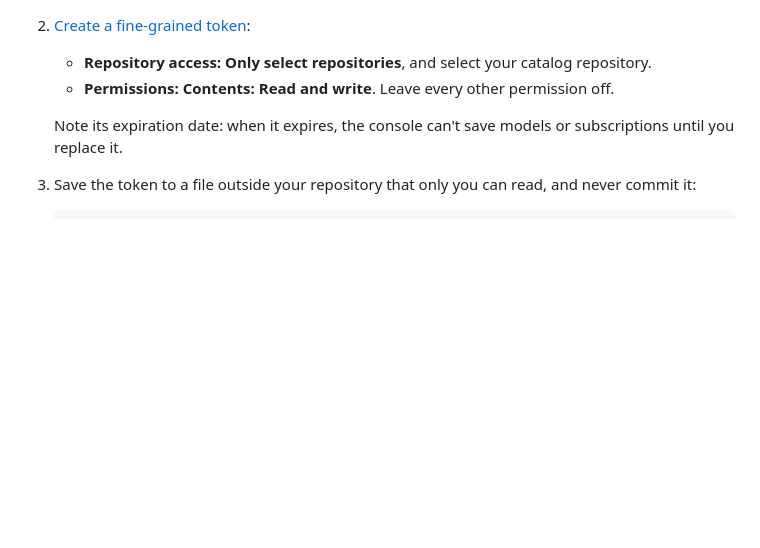
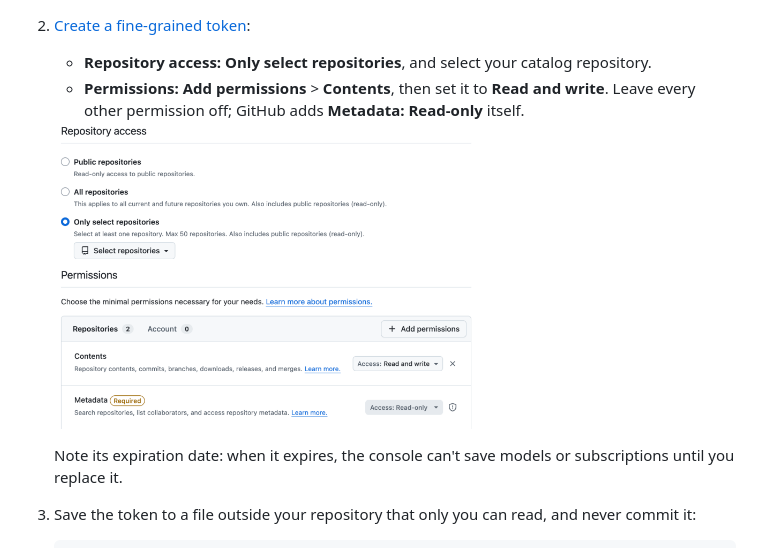
Before and after one commit to ai-grid-cloud/ai-grid-deployment-template, a Markdown page: docs/install/02-repositories.md, the part around the change. GitHub-like rendering; pictures changed too: docs/install/images/token-permissions.png (added), docs/install/images/token-repository-access.png (added); blank space fills up the shorter version.

```diff
--- a/docs/install/02-repositories.md
+++ b/docs/install/02-repositories.md
@@ -31,7 +31,11 @@ console writes them there with a token that can write only this repository.
 
 2. [Create a fine-grained token](https://github.com/settings/personal-access-tokens/new):
    - **Repository access:** **Only select repositories**, and select your catalog repository.
-   - **Permissions:** **Contents: Read and write**. Leave every other permission off.
+   - **Permissions:** **Add permissions** > **Contents**, then set it to **Read and write**. Leave every other
+     permission off; GitHub adds **Metadata: Read-only** itself.
+
+   <img src="images/token-repository-access.png" width="420" alt="Repository access set to Only select repositories">
+   <img src="images/token-permissions.png" width="420" alt="Contents set to Read and write">
 
    Note its expiration date: when it expires, the console can't save models or subscriptions until you replace it.
 
```
Also changed, not shown: docs/install/appendix-b-example.md (+1 -3 lines).
